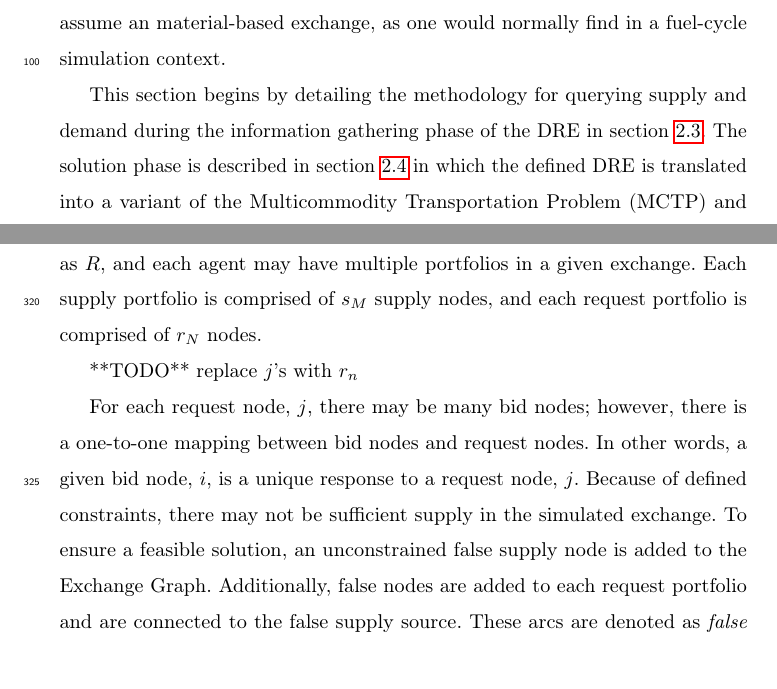
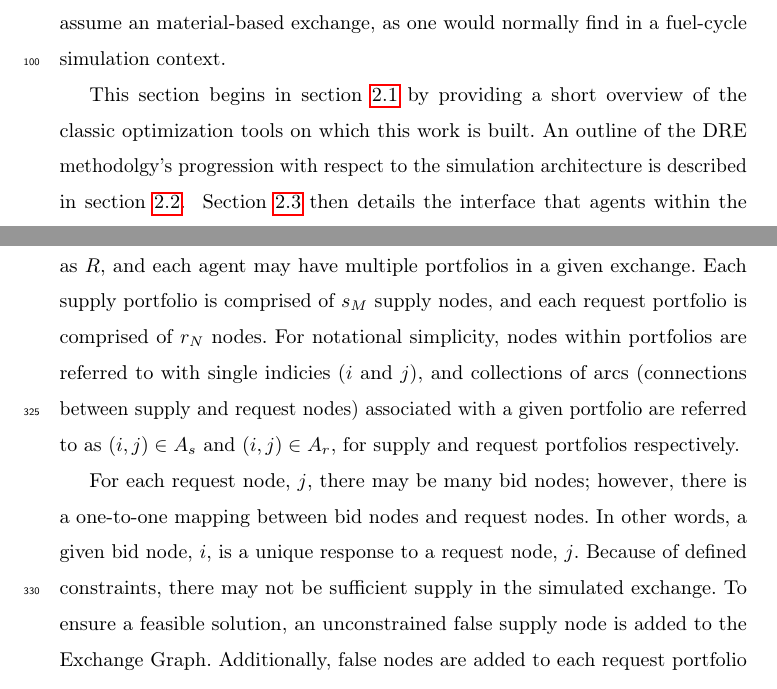
Before and after one commit to cyclus/dre-paper, a LaTeX paper (paper.tex, which reads methods.tex): two parts of pages 5 and 14 of 49, joined at a grey line, cut so that both start at the same text. Compiled offline with pdfLaTeX; a LaTeX package or settings file that is missing is left out; an older LaTeX class or package is replaced by its successor.

Commit message:
updating description paragraph

```diff
--- a/methods.tex
+++ b/methods.tex
@@ -33,9 +33,8 @@ discussion, all descriptions of the DRE and its mechanisms assume an
 material-based exchange, as one would normally find in a fuel-cycle simulation
 context.
 
-This section begins by detailing the methodology for querying supply and demand
-during the information gathering phase of the DRE in \secref{abm:dre:info}. The
-solution phase is described in \secref{abm:dre:fctp} in which the defined DRE is
-translated into a variant of the Multicommodity Transportation Problem (MCTP)
-and solved. A description of the DRE's implementation is provided in
-\secref{abm:dre:impl}. Finally, \secref{meth:tariff} describes a new
+This section begins in \secref{meth:mtp} by providing a short overview of the
+classic optimization tools on which this work is built. An outline of the DRE
+methodolgy's progression with respect to the simulation architecture is
+described in \secref{meth:comm}. \Secref{abm:dre:info} then details the
+interface that agents within the simulation have with the DRE in order to
@@ -370,9 +372,11 @@ no information shared between two portfolios of a given agent. The set of supply
 portfolios is denoted as $S$ and the set of request portfolios is denoted as
 $R$, and each agent may have multiple portfolios in a given exchange. Each
 supply portfolio is comprised of $s_M$ supply nodes, and each request portfolio
-is comprised of $r_N$ nodes.
-
-**TODO** replace $j$'s with $r_n$
+is comprised of $r_N$ nodes. For notational simplicity, nodes within portfolios
+are referred to with single indicies ($i$ and $j$), and collections of arcs
+(connections between supply and request nodes) associated with a given portfolio
+are referred to as $(i, j) \in A_s$ and $(i, j) \in A_r$, for supply and request
+portfolios respectively.
 
 For each request node, $j$, there may be many bid nodes; however, there is a
 one-to-one mapping between bid nodes and request nodes. In other words, a given
```
Also changed, not shown: methods.tex (30 more changed lines).
